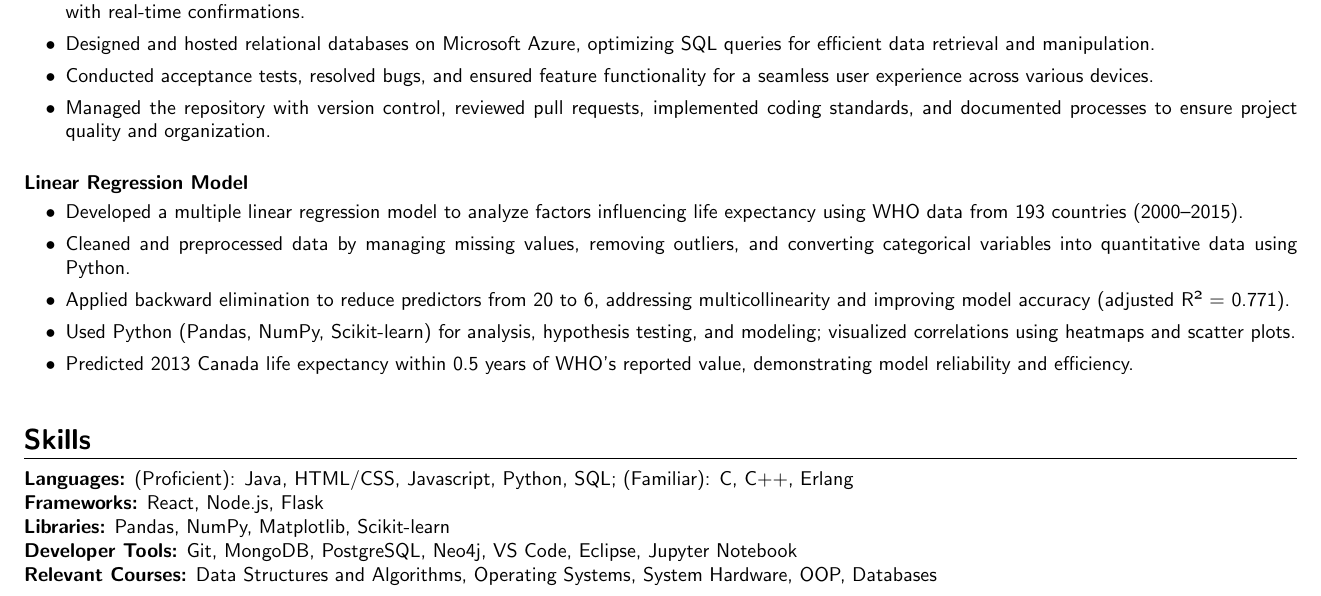
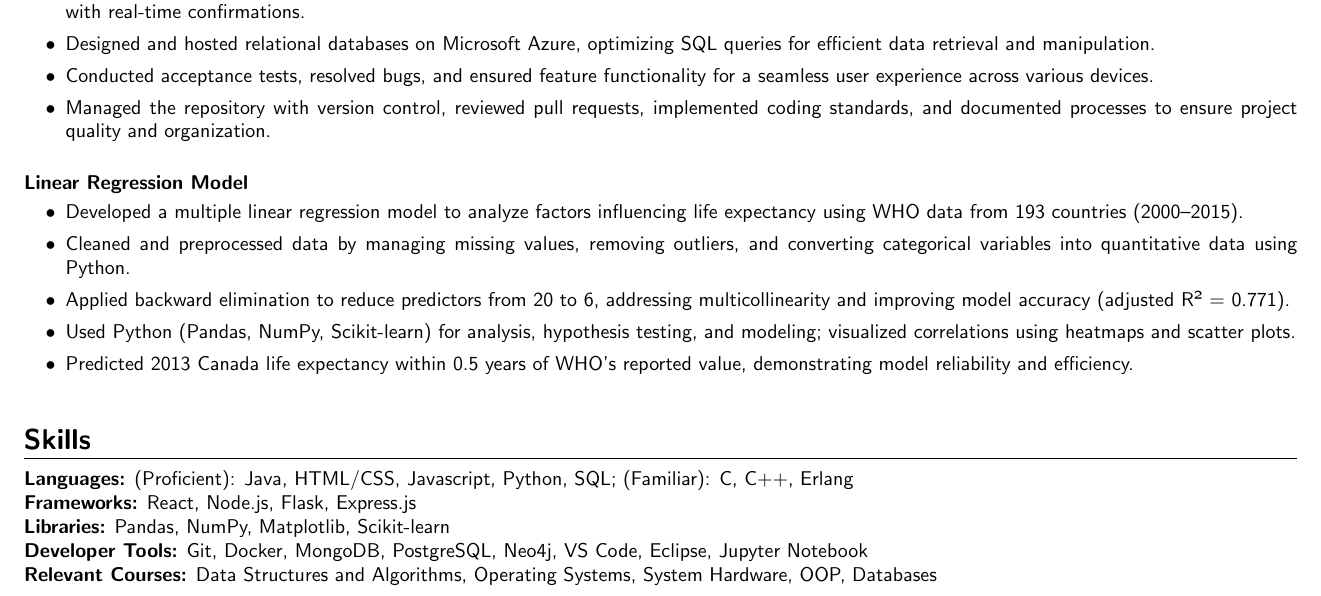
Before and after one commit to Extinctable/Curriculum-Vitae, a LaTeX CV (Curriculum_Vitae/Massimo's_CV.tex): part of the page, cut so that both start at the same text. Compiled offline with pdfLaTeX.

Commit message:
Updated knowledge in frameworks and dev tools

```diff
--- a/Curriculum_Vitae/Massimo's_CV.tex
+++ b/Curriculum_Vitae/Massimo's_CV.tex
@@ -88,9 +88,9 @@
 \hrule
 \vspace{0mm}
 \textbf{Languages:} (Proficient): Java, HTML/CSS, Javascript, Python, SQL; (Familiar): C, C++, Erlang \\
-\textbf{Frameworks:} React, Node.js, Flask  \\
+\textbf{Frameworks:} React, Node.js, Flask, Express.js  \\
 \textbf{Libraries:} Pandas, NumPy, Matplotlib, Scikit-learn \\
-\textbf{Developer Tools:} Git, MongoDB, PostgreSQL, Neo4j, VS Code, Eclipse, Jupyter Notebook \\
+\textbf{Developer Tools:} Git, Docker, MongoDB, PostgreSQL, Neo4j, VS Code, Eclipse, Jupyter Notebook \\
 \textbf{Relevant Courses:} Data Structures and Algorithms, Operating Systems, System Hardware, OOP, Databases
 
 \end{document}
```
Also changed, not shown: Curriculum_Vitae/Massimo's_CV.pdf.
